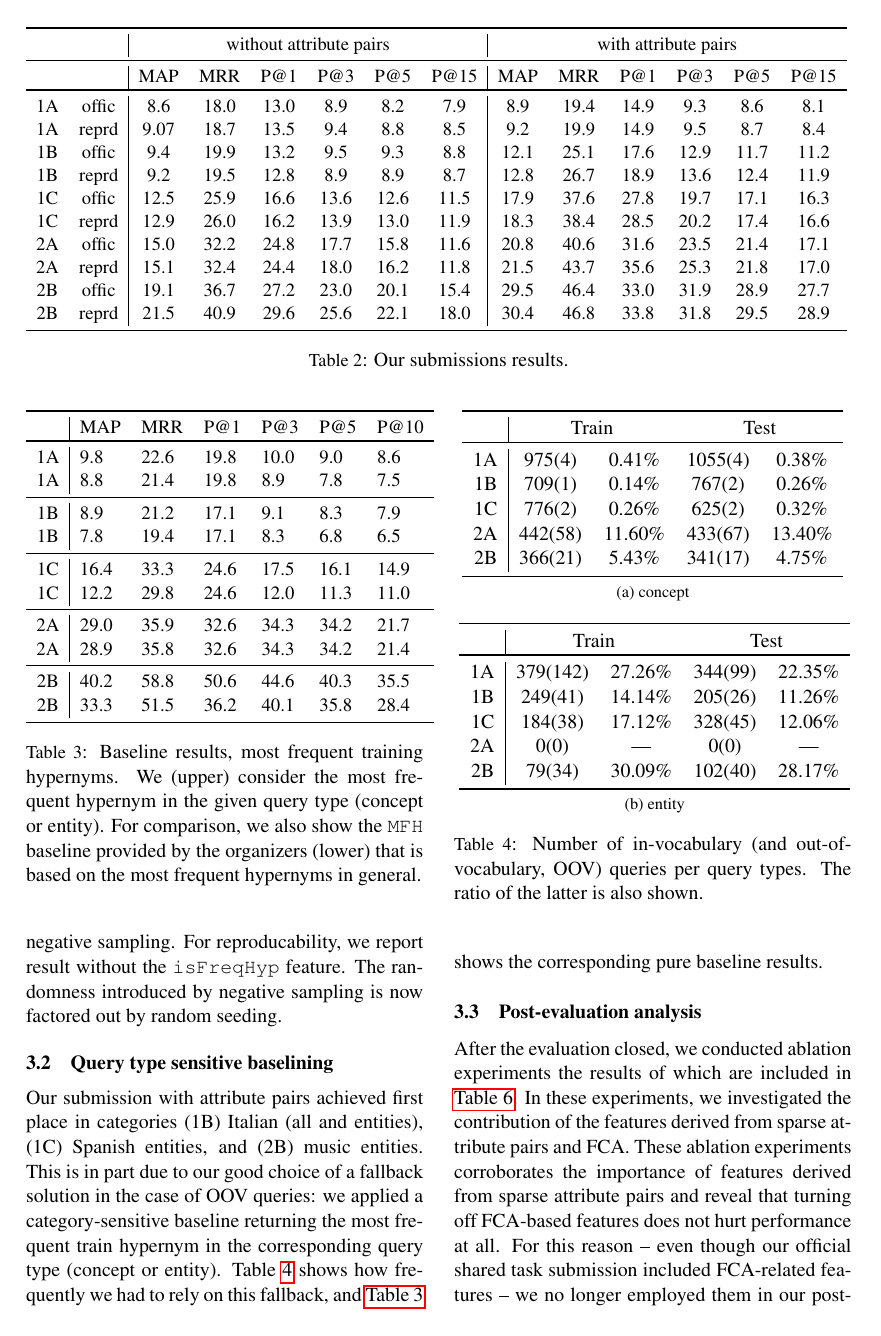
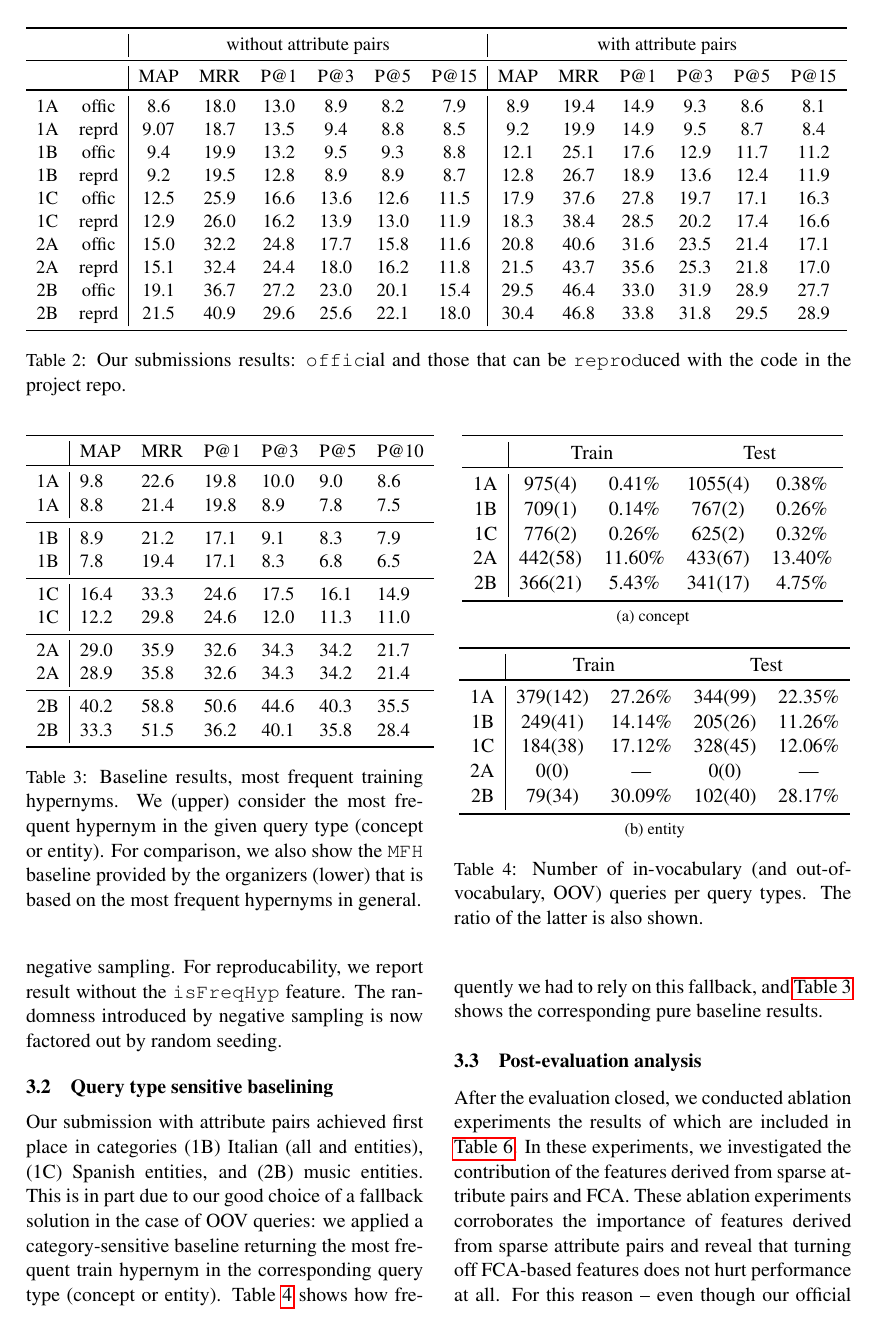
Before and after one commit to begab/fca_hypernymy, a LaTeX paper (paper/sparsians.tex, which reads paper/our_submissions.tex): page 4 of 6. Compiled offline with pdfLaTeX.

Commit message:
offic and reprd to caption

```diff
--- a/paper/our_submissions.tex
+++ b/paper/our_submissions.tex
@@ -34,6 +34,7 @@
     \bottomrule
   \end{tabular}
  }
-  \caption{Our submissions results.}
+  \caption{Our submissions results: \texttt{offic}ial and those that can be
+  \texttt{repr}o\texttt duced with the code in the project repo.  }
   \label{table:submissions}
 \end{table*}
```
